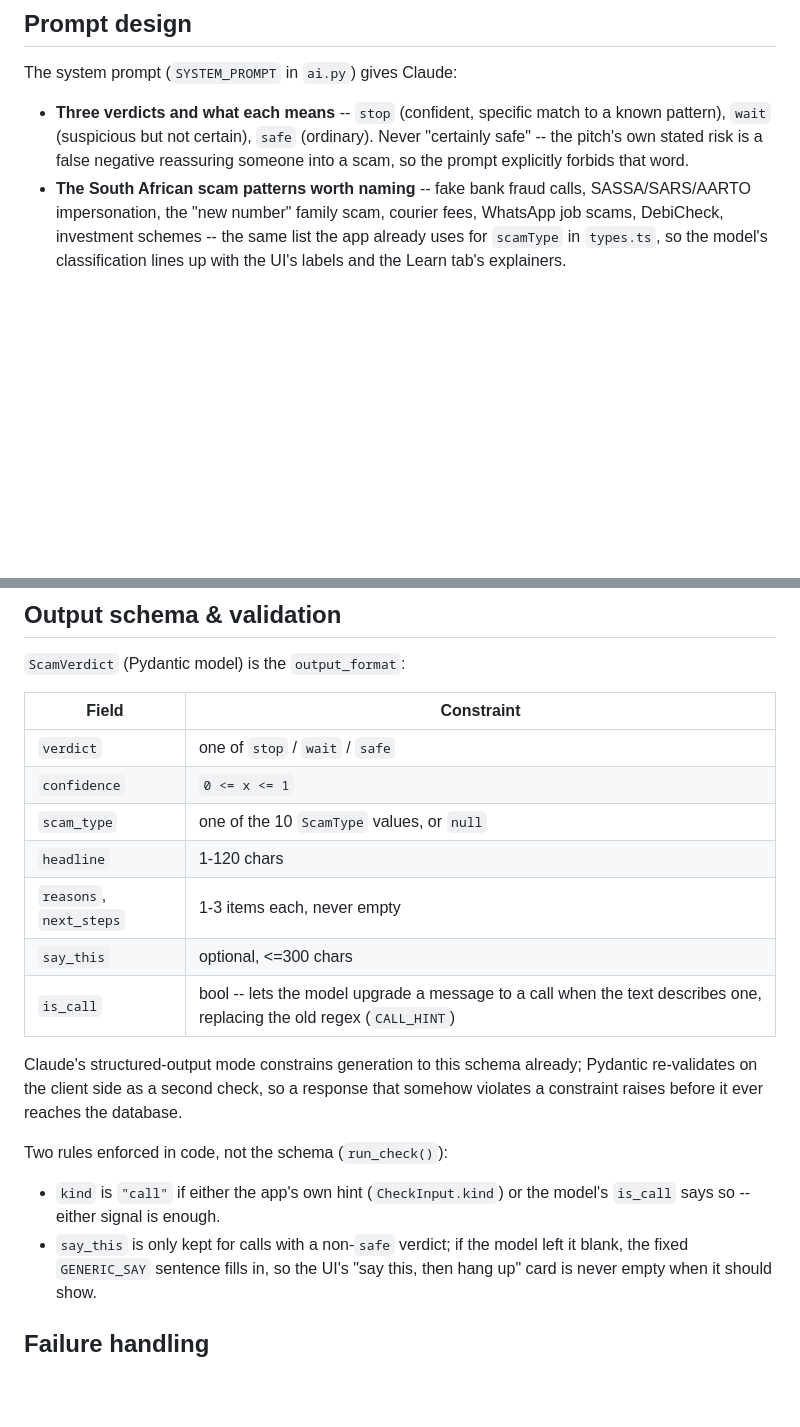
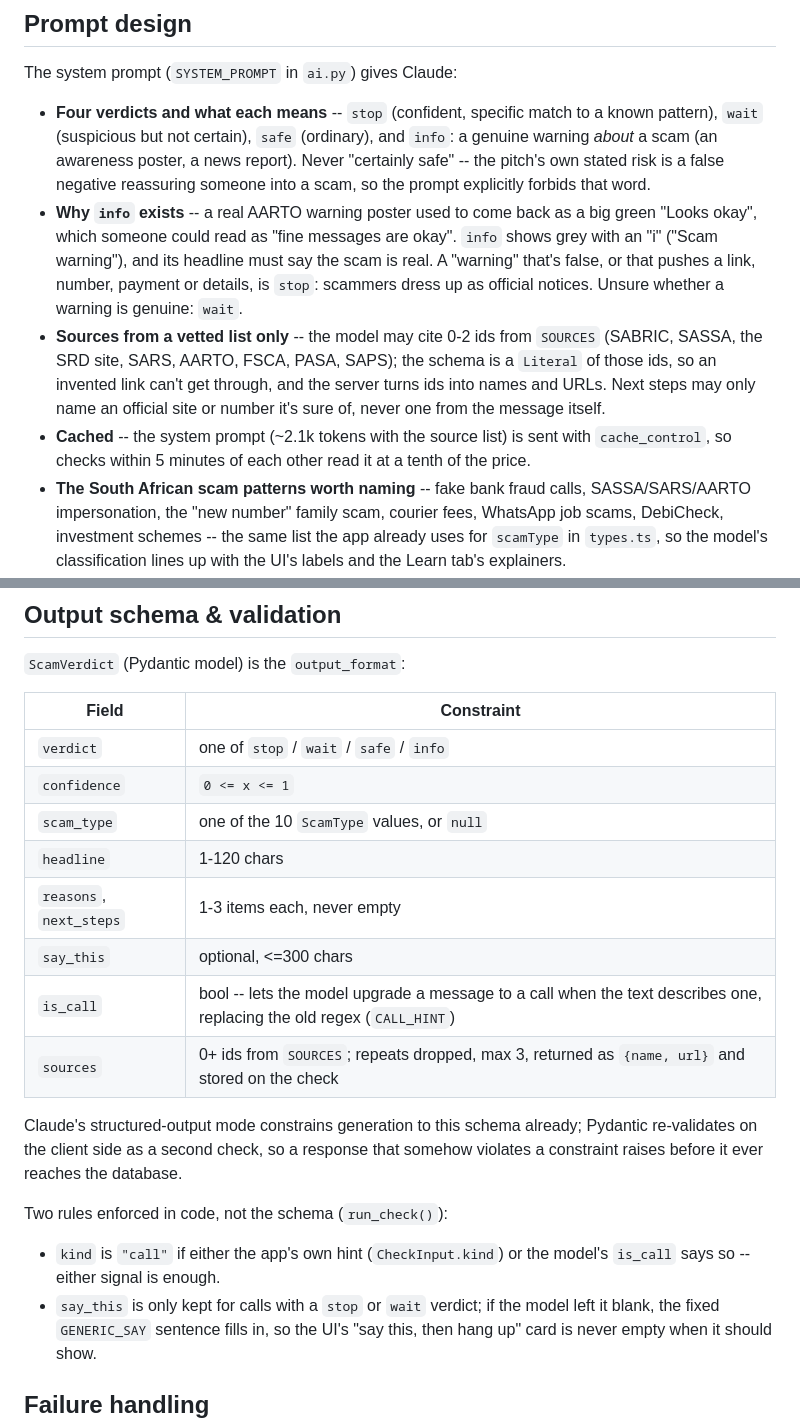
Before and after one commit to victordupreez0/On-Hold, a Markdown page: backend/docs/ai.md, 2 parts joined by grey strips. GitHub-like rendering; blank space fills up the shorter version.

```diff
--- a/backend/docs/ai.md
+++ b/backend/docs/ai.md
@@ -17,10 +17,25 @@ JSON in prose" failure mode to handle.
 
 The system prompt (`SYSTEM_PROMPT` in `ai.py`) gives Claude:
 
-- **Three verdicts and what each means** -- `stop` (confident, specific match
-  to a known pattern), `wait` (suspicious but not certain), `safe` (ordinary).
-  Never "certainly safe" -- the pitch's own stated risk is a false negative
-  reassuring someone into a scam, so the prompt explicitly forbids that word.
+- **Four verdicts and what each means** -- `stop` (confident, specific match
+  to a known pattern), `wait` (suspicious but not certain), `safe` (ordinary),
+  and `info`: a genuine warning *about* a scam (an awareness poster, a news
+  report). Never "certainly safe" -- the pitch's own stated risk is a false
+  negative reassuring someone into a scam, so the prompt explicitly forbids that word.
+- **Why `info` exists** -- a real AARTO warning poster used to come back as a
+  big green "Looks okay", which someone could read as "fine messages are okay".
+  `info` shows grey with an "i" ("Scam warning"), and its headline must say the
+  scam is real. A "warning" that's false, or that pushes a link, number,
+  payment or details, is `stop`: scammers dress up as official notices. Unsure
+  whether a warning is genuine: `wait`.
+- **Sources from a vetted list only** -- the model may cite 0-2 ids from
+  `SOURCES` (SABRIC, SASSA, the SRD site, SARS, AARTO, FSCA, PASA, SAPS); the
+  schema is a `Literal` of those ids, so an invented link can't get through,
+  and the server turns ids into names and URLs. Next steps may only name an
+  official site or number it's sure of, never one from the message itself.
+- **Cached** -- the system prompt (~2.1k tokens with the source list) is sent
+  with `cache_control`, so checks within 5 minutes of each other read it at a
+  tenth of the price.
 - **The South African scam patterns worth naming** -- fake bank fraud calls,
   SASSA/SARS/AARTO impersonation, the "new number" family scam, courier fees,
   WhatsApp job scams, DebiCheck, investment schemes -- the same list the app
@@ -44,13 +59,14 @@ The system prompt (`SYSTEM_PROMPT` in `ai.py`) gives Claude:
 
 | Field | Constraint |
 |---|---|
-| `verdict` | one of `stop` / `wait` / `safe` |
+| `verdict` | one of `stop` / `wait` / `safe` / `info` |
 | `confidence` | `0 <= x <= 1` |
 | `scam_type` | one of the 10 `ScamType` values, or `null` |
 | `headline` | 1-120 chars |
 | `reasons`, `next_steps` | 1-3 items each, never empty |
 | `say_this` | optional, <=300 chars |
 | `is_call` | bool -- lets the model upgrade a message to a call when the text describes one, replacing the old regex (`CALL_HINT`) |
+| `sources` | 0+ ids from `SOURCES`; repeats dropped, max 3, returned as `{name, url}` and stored on the check |
 
 Claude's structured-output mode constrains generation to this schema already;
 Pydantic re-validates on the client side as a second check, so a response
@@ -61,7 +77,7 @@ Two rules enforced in code, not the schema (`run_check()`):
 
 - `kind` is `"call"` if either the app's own hint (`CheckInput.kind`) or the
   model's `is_call` says so -- either signal is enough.
-- `say_this` is only kept for calls with a non-`safe` verdict; if the model
+- `say_this` is only kept for calls with a `stop` or `wait` verdict; if the model
   left it blank, the fixed `GENERIC_SAY` sentence fills in, so the UI's
   "say this, then hang up" card is never empty when it should show.
 
```
Also changed, not shown: README.md (+1 -1 lines), docs/testing.md (+1 -0 lines).
